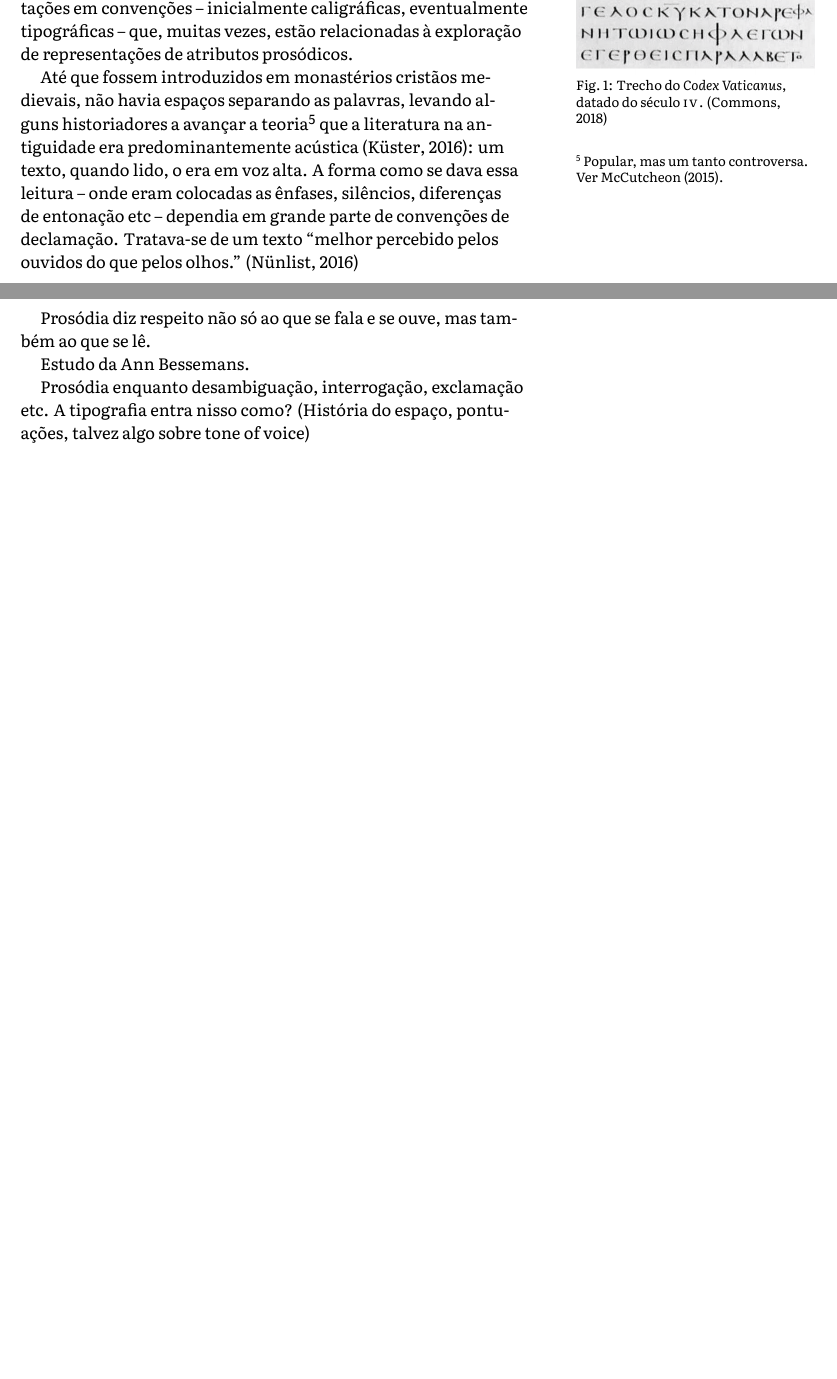
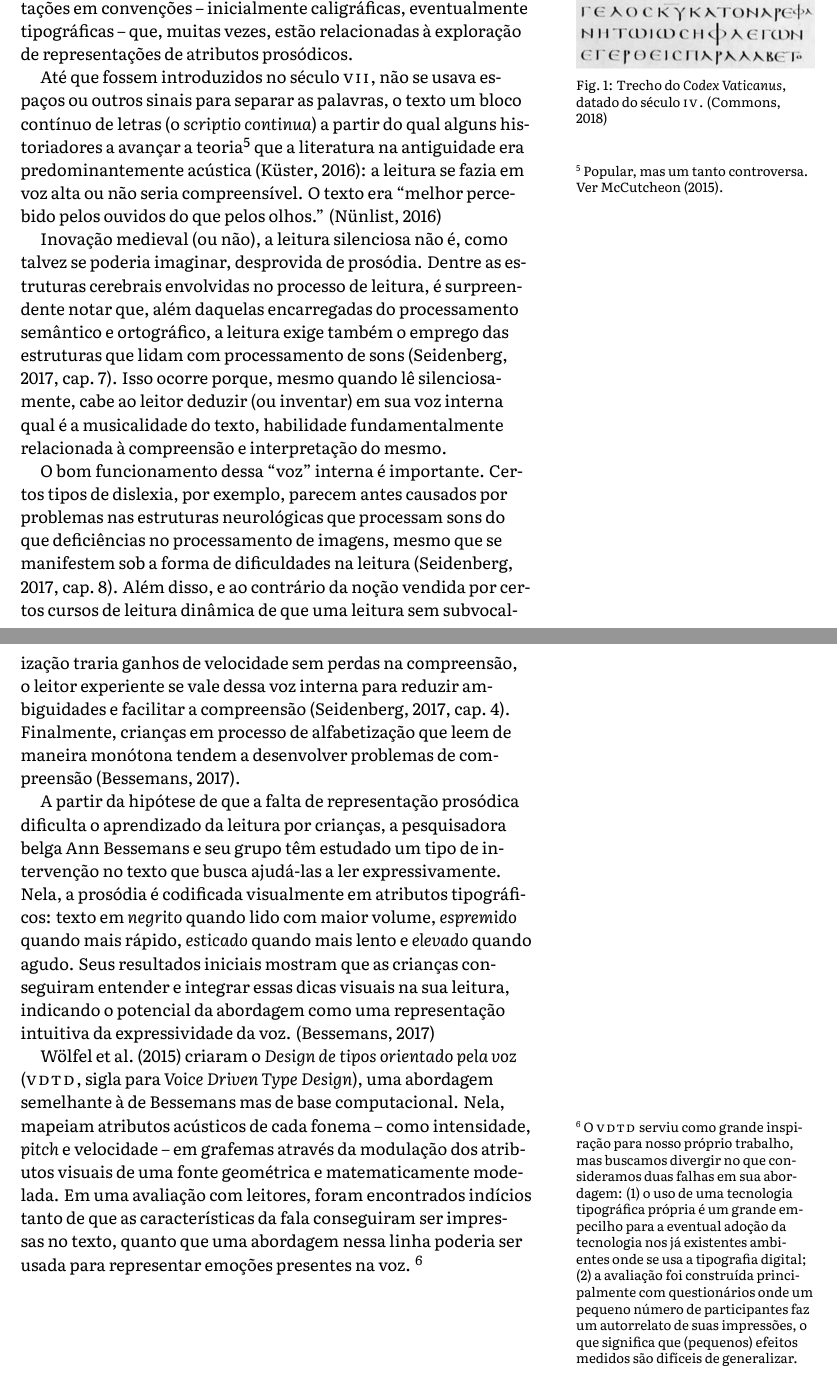
Before and after one commit to caluap/qualificacao_msc, a LaTeX document (main.tex): two parts of pages 2 and 3 of 8 before the commit and two parts of pages 2 and 3 of 9 after it, joined at a grey line, cut so that both start at the same text, the shorter picture padded with empty space. Compiled offline with XeLaTeX.

Commit message:
wölfer e bessemans

```diff
--- a/main.tex
+++ b/main.tex
@@ -144,7 +144,15 @@ Parte dessas variações é codificada na linguagem escrita, parte não. Com efe
   \label{cdx_vat}
 \end{marginfigure}
 
-Até que fossem introduzidos em monastérios cristãos medievais, não havia espaços separando as palavras, levando alguns historiadores a avançar a teoria\sidenote[][\baselineskip]{Popular, mas um tanto controversa. Ver \citet{McCutcheon2015}.} que a literatura na antiguidade era predominantemente acústica \citep{kuster2016}: um texto, quando lido, o era em voz alta. A forma como se dava essa leitura -- onde eram colocadas as ênfases, silêncios, diferenças de entonação etc -- dependia em grande parte de convenções de declamação. Tratava-se de um texto ``melhor percebido pelos ouvidos do que pelos olhos.'' \citep{nunlist1991}
+Até que fossem introduzidos no século \textsc{vii}, não se usava espaços ou outros sinais para separar as palavras, o texto um bloco contínuo de letras (o \textit{scriptio continua}) a partir do qual alguns historiadores a avançar a teoria\sidenote[][\baselineskip]{Popular, mas um tanto controversa. Ver \citet{McCutcheon2015}.} que a literatura na antiguidade era predominantemente acústica \citep{kuster2016}: a leitura se fazia em voz alta ou não seria compreensível. O texto era ``melhor percebido pelos ouvidos do que pelos olhos.'' \citep{nunlist1991}
+
+Inovação medieval (ou não), a leitura silenciosa não é, como talvez se poderia imaginar, desprovida de prosódia. Dentre as estruturas cerebrais envolvidas no processo de leitura, é surpreendente notar que, além daquelas encarregadas do processamento semântico e ortográfico, a leitura exige também o emprego das estruturas que lidam com processamento de sons \citep[cap.~7]{seidenberg2017}. Isso ocorre porque, mesmo quando lê silenciosamente, cabe ao leitor deduzir (ou inventar) em sua voz interna qual é a musicalidade do texto, habilidade fundamentalmente relacionada à compreensão e interpretação do mesmo.
+
+O bom funcionamento dessa ``voz'' interna é importante. Certos tipos de dislexia, por exemplo, parecem antes causados por problemas nas estruturas neurológicas que processam sons do que deficiências no processamento de imagens, mesmo que se manifestem sob a forma de dificuldades na  leitura \citep[cap.~8]{seidenberg2017}. Além disso, e ao contrário da noção vendida por certos cursos de leitura dinâmica de que uma leitura sem subvocalização traria ganhos de velocidade sem perdas na compreensão, o leitor experiente se vale dessa voz interna para reduzir ambiguidades e facilitar a compreensão \citep[cap.~4]{seidenberg2017}. Finalmente, crianças em processo de alfabetização que leem de maneira monótona tendem a desenvolver problemas de compreensão \citep{bessemans2017}.
+
+A partir da hipótese de que a falta de representação prosódica dificulta o aprendizado da leitura por crianças, a pesquisadora belga Ann Bessemans e seu grupo têm estudado um tipo de intervenção no texto que busca ajudá-las a ler expressivamente. Nela, a prosódia é codificada visualmente em atributos tipográficos: texto em \textit{negrito} quando lido com maior volume, \textit{espremido} quando mais rápido, \textit{esticado} quando mais lento e \textit{elevado} quando agudo. Seus resultados iniciais mostram que as crianças conseguiram entender e integrar essas dicas visuais na sua leitura, indicando o potencial da abordagem como uma representação intuitiva da expressividade da voz. \citep{bessemans2017}
+
+\citet{wolfel2015} criaram o \textit{Design de tipos orientado pela voz} (\textsc{vdtd}, sigla para \textit{Voice Driven Type Design}), uma abordagem semelhante à de Bessemans mas de base computacional. Nela, mapeiam atributos acústicos de cada fonema -- como intensidade, \textit{pitch} e velocidade -- em grafemas através da modulação dos atributos visuais de uma fonte geométrica e matematicamente modelada. Em uma avaliação com leitores, foram encontrados indícios tanto de que as características da fala conseguiram ser impressas no texto, quanto que uma abordagem nessa linha poderia ser usada para representar emoções presentes na voz. \sidenote[][-6\baselineskip]{O \textsc{vdtd} serviu como grande inspiração para nosso próprio trabalho, mas buscamos divergir no que consideramos duas falhas em sua abordagem: (1) o uso de uma tecnologia tipográfica própria é um grande empecilho para a eventual adoção da tecnologia nos já existentes ambientes onde se usa a tipografia digital; (2) a avaliação foi construída principalmente com questionários onde um pequeno número de participantes faz um autorrelato de suas impressões, o que significa que (pequenos) efeitos medidos são difíceis de generalizar.}
 
 
 
@@ -152,11 +160,6 @@ Até que fossem introduzidos em monastérios cristãos medievais, não havia esp
 \break
 
 
-Prosódia diz respeito não só ao que se fala e se ouve, mas também ao que se lê.
-
-Estudo da Ann Bessemans.
-
-Prosódia enquanto desambiguação, interrogação, exclamação etc. A tipografia entra nisso como? (História do espaço, pontuações, talvez algo sobre tone of voice)
 
 Prosódia como representação do estado emocional do falante. Estudo do Plínio.
 
```
